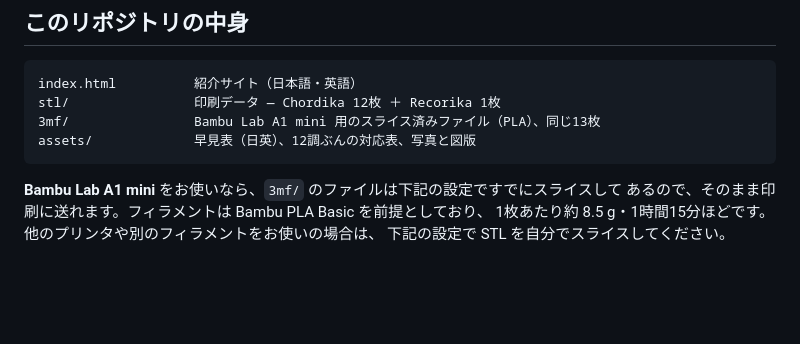
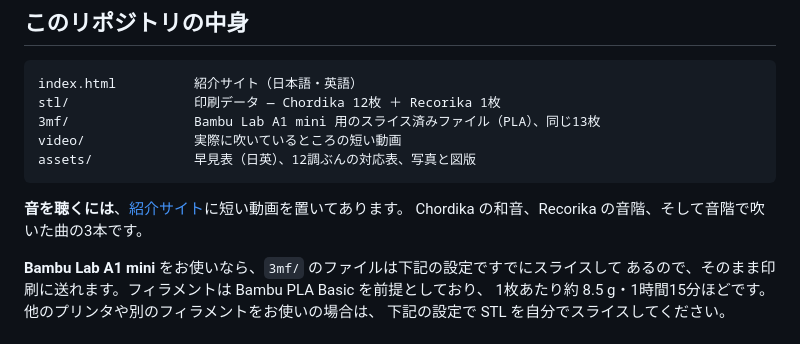
Before and after one commit to qurihara/chordika, a Markdown page: README.ja.md, the part around the change. GitHub-like rendering; blank space fills up the shorter version.

````diff
--- a/README.ja.md
+++ b/README.ja.md
@@ -40,8 +40,12 @@ vii°（減三和音）だけです。
 index.html          紹介サイト（日本語・英語）
 stl/                印刷データ — Chordika 12枚 ＋ Recorika 1枚
 3mf/                Bambu Lab A1 mini 用のスライス済みファイル（PLA）、同じ13枚
+video/              実際に吹いているところの短い動画
 assets/             早見表（日英）、12調ぶんの対応表、写真と図版
 ```
+
+**音を聴くには**、[紹介サイト](https://unryu.org/chordika/)に短い動画を置いてあります。
+Chordika の和音、Recorika の音階、そして音階で吹いた曲の3本です。
 
 **Bambu Lab A1 mini** をお使いなら、`3mf/` のファイルは下記の設定ですでにスライスして
 あるので、そのまま印刷に送れます。フィラメントは Bambu PLA Basic を前提としており、
````
Also changed, not shown: README.md (+4 -0 lines), assets/poster_chordika.jpg (added), assets/poster_recorika_kirakira.jpg (added), assets/poster_recorika_octave.jpg (added), 4 other files.
